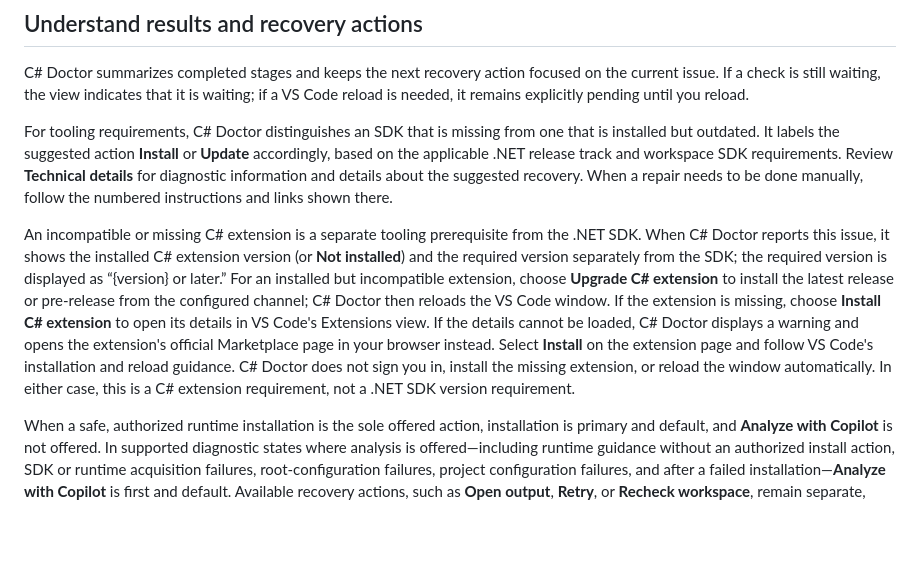
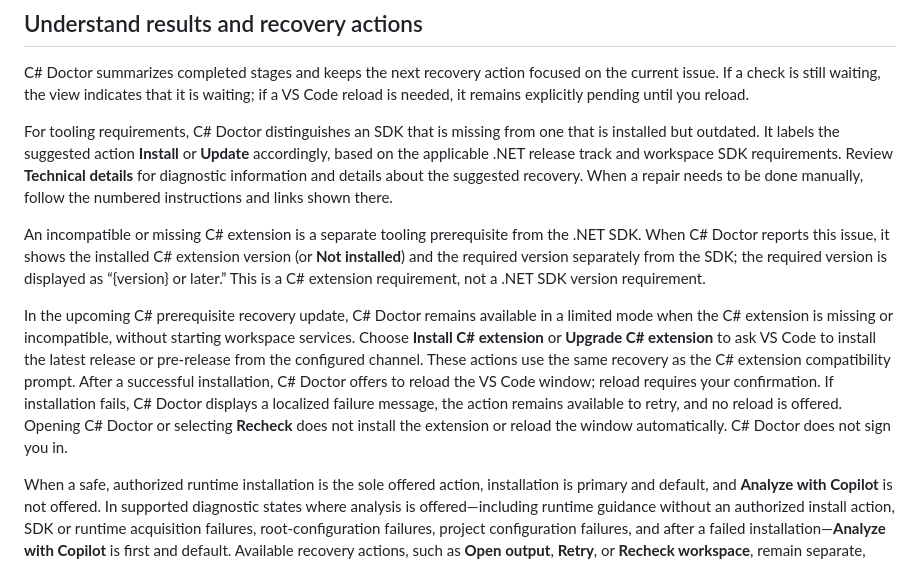
Before and after one commit to microsoft/vscode-dotnettools, a Markdown page: docs/health-check.md, the part around the change. Drawn GitHub-style; blank space fills up the shorter version.

Commit message:
Document explicit C# prerequisite recovery
Co-authored-by: Copilot App <223556219+Copilot@users.noreply.github.com>

```diff
--- a/docs/health-check.md
+++ b/docs/health-check.md
@@ -72,7 +72,9 @@ C# Doctor summarizes completed stages and keeps the next recovery action focused
 
 For tooling requirements, C# Doctor distinguishes an SDK that is missing from one that is installed but outdated. It labels the suggested action **Install** or **Update** accordingly, based on the applicable .NET release track and workspace SDK requirements. Review **Technical details** for diagnostic information and details about the suggested recovery. When a repair needs to be done manually, follow the numbered instructions and links shown there.
 
-An incompatible or missing C# extension is a separate tooling prerequisite from the .NET SDK. When C# Doctor reports this issue, it shows the installed C# extension version (or **Not installed**) and the required version separately from the SDK; the required version is displayed as “{version} or later.” For an installed but incompatible extension, choose **Upgrade C# extension** to install the latest release or pre-release from the configured channel; C# Doctor then reloads the VS Code window. If the extension is missing, choose **Install C# extension** to open its details in VS Code's Extensions view. If the details cannot be loaded, C# Doctor displays a warning and opens the extension's official Marketplace page in your browser instead. Select **Install** on the extension page and follow VS Code's installation and reload guidance. C# Doctor does not sign you in, install the missing extension, or reload the window automatically. In either case, this is a C# extension requirement, not a .NET SDK version requirement.
+An incompatible or missing C# extension is a separate tooling prerequisite from the .NET SDK. When C# Doctor reports this issue, it shows the installed C# extension version (or **Not installed**) and the required version separately from the SDK; the required version is displayed as “{version} or later.” This is a C# extension requirement, not a .NET SDK version requirement.
+
+In the upcoming C# prerequisite recovery update, C# Doctor remains available in a limited mode when the C# extension is missing or incompatible, without starting workspace services. Choose **Install C# extension** or **Upgrade C# extension** to ask VS Code to install the latest release or pre-release from the configured channel. These actions use the same recovery as the C# extension compatibility prompt. After a successful installation, C# Doctor offers to reload the VS Code window; reload requires your confirmation. If installation fails, C# Doctor displays a localized failure message, the action remains available to retry, and no reload is offered. Opening C# Doctor or selecting **Recheck** does not install the extension or reload the window automatically. C# Doctor does not sign you in.
 
 When a safe, authorized runtime installation is the sole offered action, installation is primary and default, and **Analyze with Copilot** is not offered. In supported diagnostic states where analysis is offered—including runtime guidance without an authorized install action, SDK or runtime acquisition failures, root-configuration failures, project configuration failures, and after a failed installation—**Analyze with Copilot** is first and default. Available recovery actions, such as **Open output**, **Retry**, or **Recheck workspace**, remain separate, explicit secondary choices.
 
```
